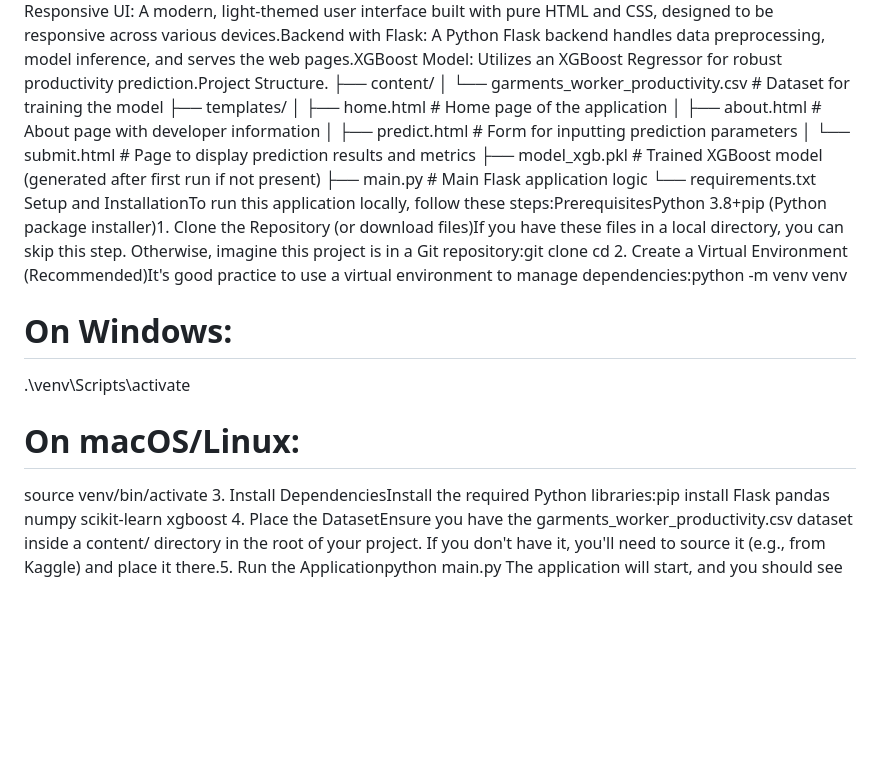
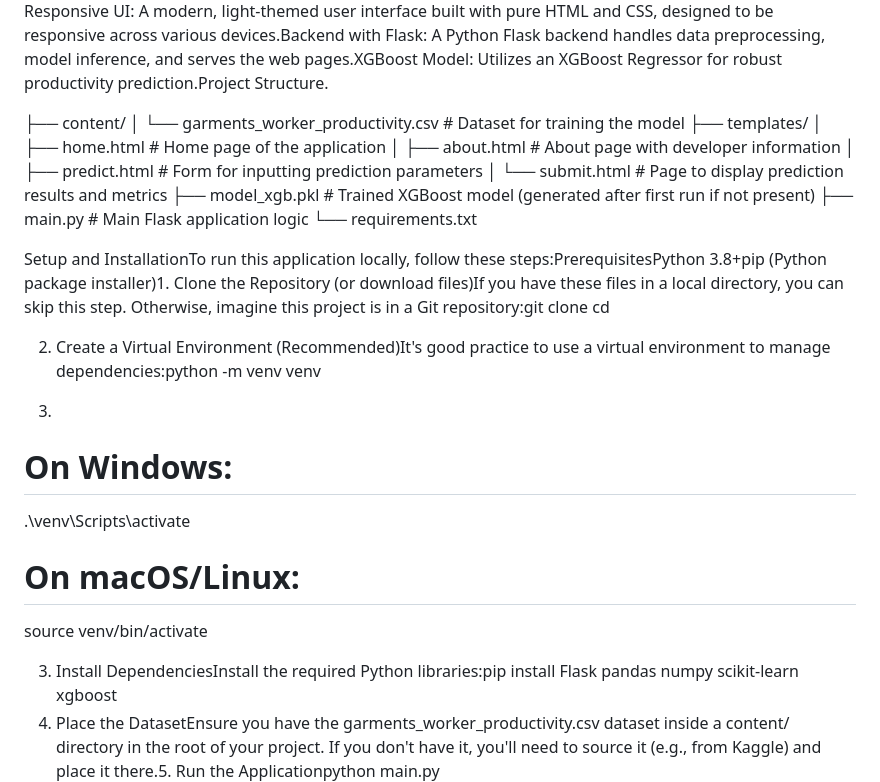
Before and after one commit to shubham7854/Employee_Performance_Prediction, a Markdown page: README.md, the part around the change. Drawn GitHub-style; blank space fills up the shorter version.

```diff
--- a/README.md
+++ b/README.md
@@ -1,4 +1,6 @@
 Employee Productivity Prediction ApplicationThis is a Flask-based web application that leverages Machine Learning to predict employee productivity based on various input parameters. It provides a user-friendly interface for inputting data and receiving a productivity prediction, along with model performance metrics.FeaturesEmployee Productivity Prediction: Predicts employee productivity (Averagely Productive, Medium Productive, Highly Productive) based on user-provided inputs.Model Performance Metrics: Displays key evaluation metrics (MSE, MAE, R2 Score) of the trained machine learning model on its test data.Clean and Responsive UI: A modern, light-themed user interface built with pure HTML and CSS, designed to be responsive across various devices.Backend with Flask: A Python Flask backend handles data preprocessing, model inference, and serves the web pages.XGBoost Model: Utilizes an XGBoost Regressor for robust productivity prediction.Project Structure.
+
+
 ├── content/
 │   └── garments_worker_productivity.csv  # Dataset for training the model
 ├── templates/
@@ -9,13 +11,22 @@ Employee Productivity Prediction ApplicationThis is a Flask-based web applicatio
 ├── model_xgb.pkl      # Trained XGBoost model (generated after first run if not present)
 ├── main.py            # Main Flask application logic
 └── requirements.txt
+
+
 Setup and InstallationTo run this application locally, follow these steps:PrerequisitesPython 3.8+pip (Python package installer)1. Clone the Repository (or download files)If you have these files in a local directory, you can skip this step. Otherwise, imagine this project is in a Git repository:git clone <repository-url>
 cd <repository-name>
+
 2. Create a Virtual Environment (Recommended)It's good practice to use a virtual environment to manage dependencies:python -m venv venv
+
+3.
 # On Windows:
 .\venv\Scripts\activate
 # On macOS/Linux:
 source venv/bin/activate
+
+
 3. Install DependenciesInstall the required Python libraries:pip install Flask pandas numpy scikit-learn xgboost
 4. Place the DatasetEnsure you have the garments_worker_productivity.csv dataset inside a content/ directory in the root of your project. If you don't have it, you'll need to source it (e.g., from Kaggle) and place it there.5. Run the Applicationpython main.py
+
+
 The application will start, and you should see output indicating that the Flask server is running, typically on http://127.0.0.1:8000/ or http://localhost:8000/.6. Access the ApplicationOpen your web browser and navigate to http://localhost:8000/.UsageHome Page (/): Provides an introduction to the application.About Page (/about): Contains information about the developer and technical projects.Predict Page (/predict): Fill out the form with the employee parameters and click "Predict Productivity".Result Page (/pred): Displays the predicted productivity level and the model's performance metrics.Model TrainingThe main.py script will automatically train the XGBoost model and save it as model_xgb.pkl if the file does not already exist when the application starts. It uses the garments_worker_productivity.csv dataset for this purpose.CustomizationStyling: All styling is done directly within the <style> tags in each HTML file. You can modify these CSS rules to change the appearance.Model: If you wish to use a different machine learning model, you can modify the train_and_save_models function in main.py and ensure your new model is saved as model_xgb.pkl (or update the loading path).Dataset: Replace garments_worker_productivity.csv in the content/ directory with your own dataset if you want to predict based on different data. Ensure your data columns match the expected input features.ContactFor any questions or feedback, please contact Shubham Prajapati at 220703shubham@gmail.com.
```
